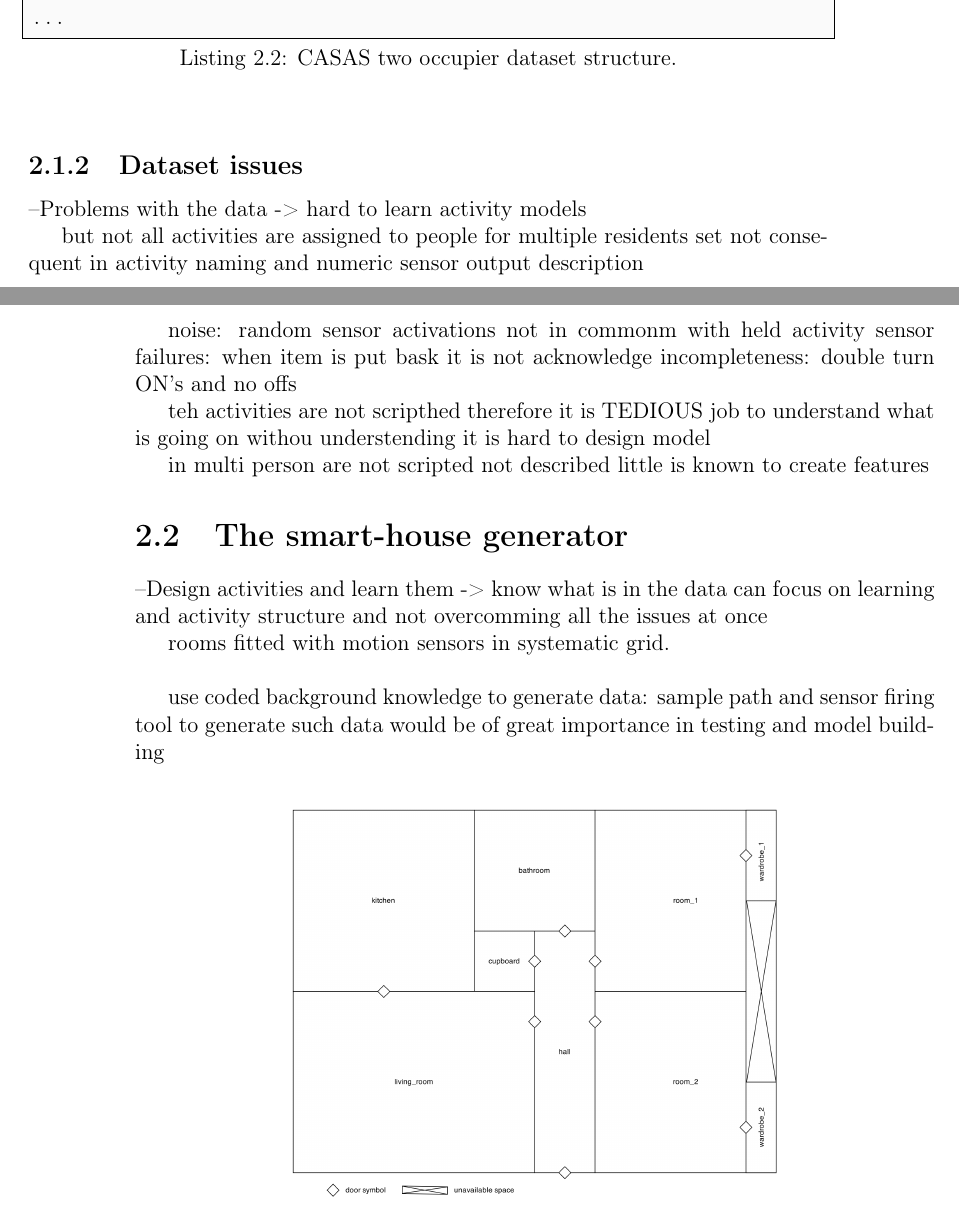
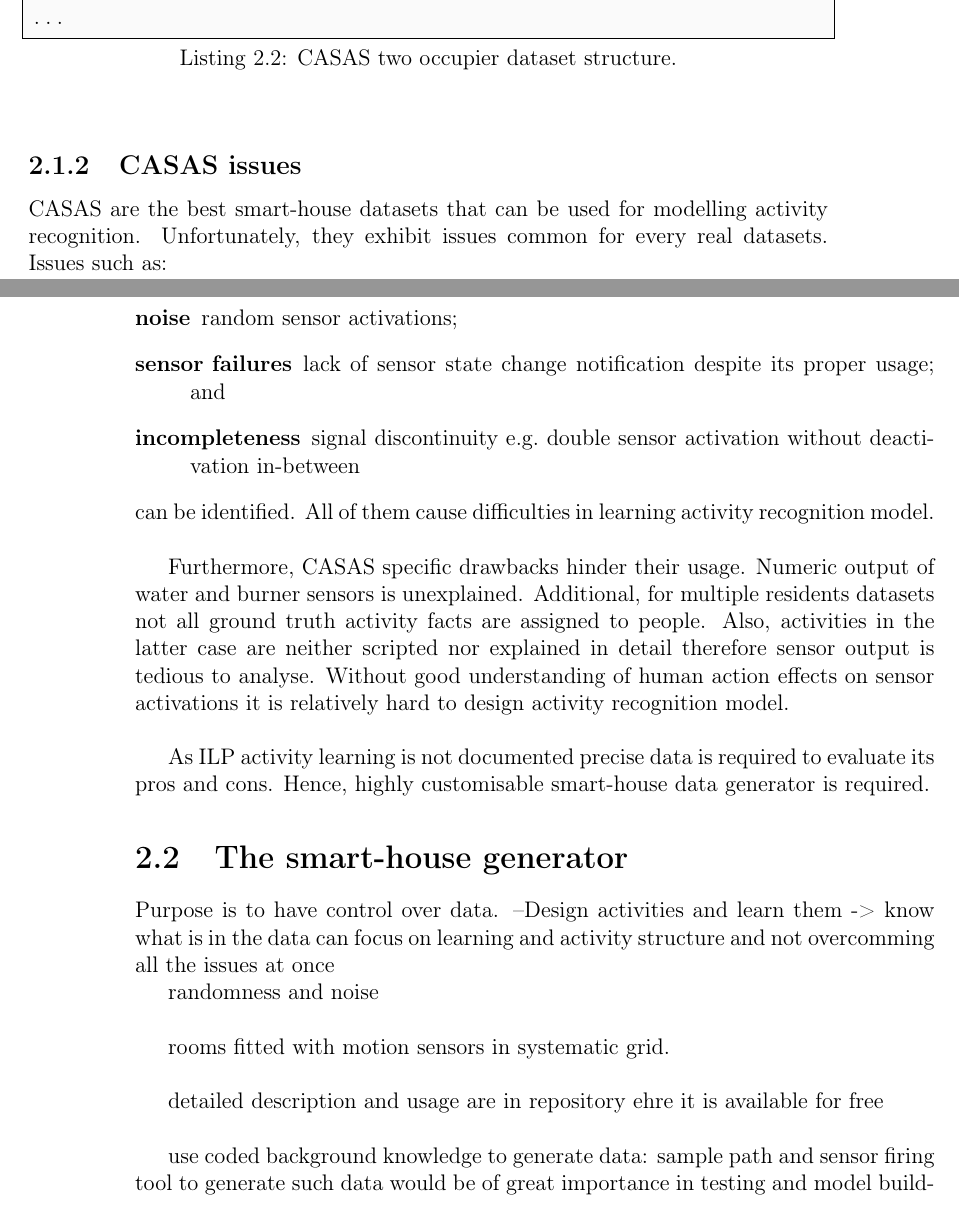
Before and after one commit to MyMEng/cognition, a LaTeX thesis (paper/cor.tex): two parts of pages 24 and 25 of 50, joined at a grey line, cut so that both start at the same text. Compiled offline with pdfLaTeX.

Commit message:
*CASAS* done.

```diff
--- a/paper/cor.tex
+++ b/paper/cor.tex
@@ -459,33 +459,29 @@ Example CASAS multiple occupier dataset is presented in \emph{Listing~\ref{lst:C
   \end{lstlisting}
 \end{figure}
 
-    \subsection{Dataset issues}
---Problems with the data -> hard to learn activity models
+    \subsection{CASAS issues}
+CASAS are the best smart-house datasets that can be used for modelling activity recognition. Unfortunately, they exhibit issues common for every real datasets. Issues such as:
+\begin{description}
+\item[noise] random sensor activations;
+\item[sensor failures] lack of sensor state change notification despite its proper usage; and
+\item[incompleteness] signal discontinuity e.g.\ double sensor activation without deactivation in-between
+\end{description}
+can be identified. All of them cause difficulties in learning activity recognition model.\\
 
-but not all activities are assigned to people for multiple residents set
-not consequent in activity naming and numeric sensor output description
+Furthermore, CASAS specific drawbacks hinder their usage. Numeric output of water and burner sensors is unexplained. Additional, for multiple residents datasets not all ground truth activity facts are assigned to people. Also, activities in the latter case are neither scripted nor explained in detail therefore sensor output is tedious to analyse. Without good understanding of human action effects on sensor activations it is relatively hard to design activity recognition model.\\
 
-
-noise: random sensor activations not in commonm with held activity
-sensor failures: when item is put bask it is not acknowledge
-incompleteness: double turn ON's and no offs
-
-
-teh activities are not scripthed therefore it is TEDIOUS job to understand what is going on
-withou understending it is hard to design model
-
-in multi person are not scripted not described little is known to create features
-
-
-
-
-
+As ILP activity learning is not documented precise data is required to evaluate its pros and cons. Hence, highly customisable smart-house data generator is required.
 
   \section{The smart-house generator}
+Purpose is to have control over data.
 --Design activities and learn them -> know what is in the data
 can focus on learning and activity structure and not overcomming all the issues at once
 
+randomness and noise\\
+
 rooms fitted with motion sensors in systematic grid.\\
+
+detailed description and usage are in repository ehre it is available for free\\
 
 use coded background knowledge to generate data: sample path and sensor firing\\
 tool to generate such data would be of great importance in testing and model building\\
```
Also changed, not shown: paper/cor.tex (5 more changed lines).
